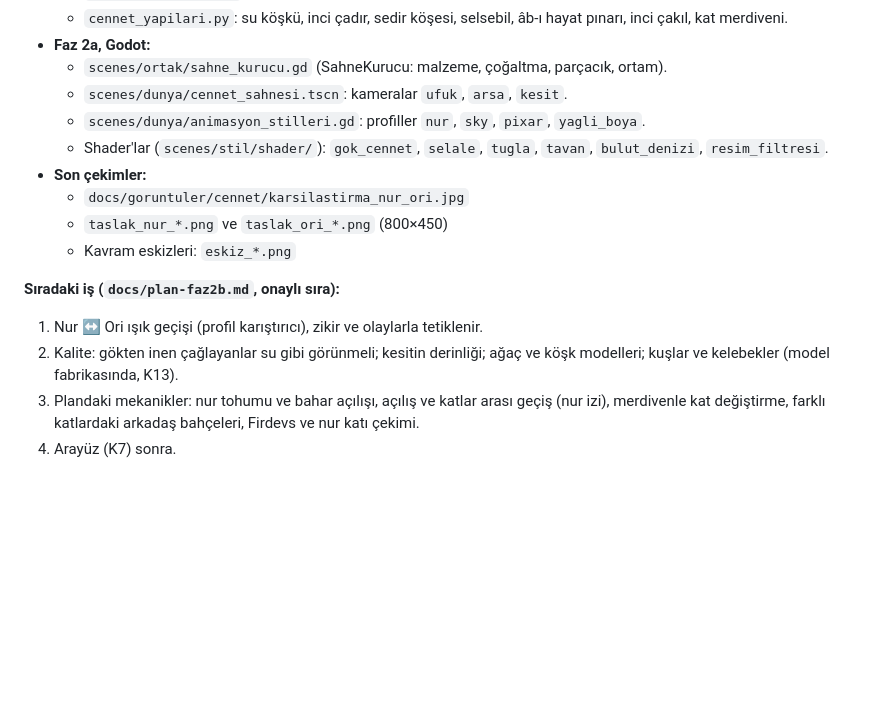
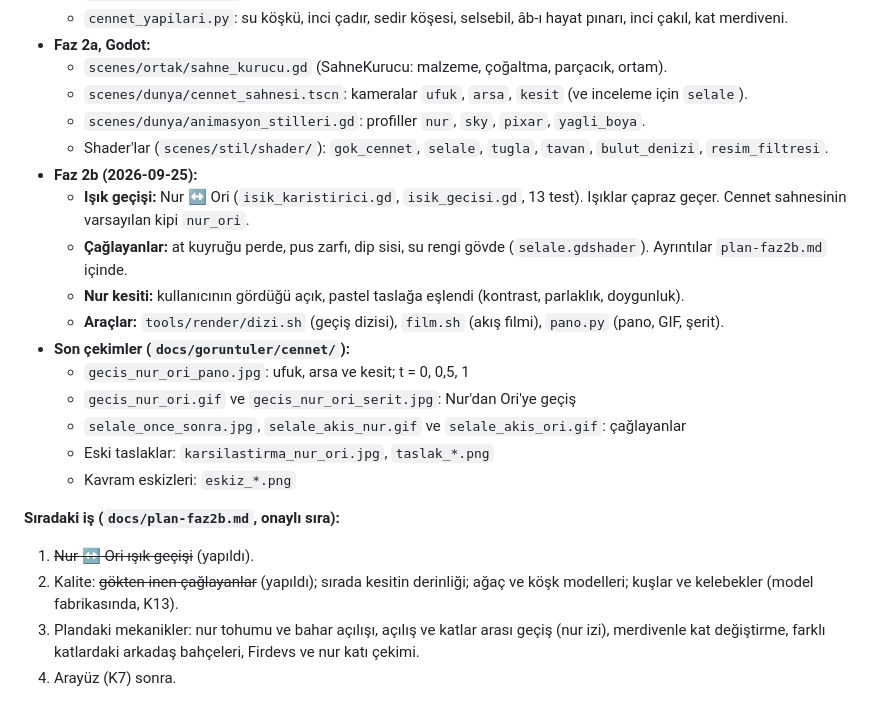
Before and after one commit to parlais/zikir-bahcesi, a Markdown page: CLAUDE.md, the part around the change. GitHub-like rendering; blank space fills up the shorter version.

```diff
--- a/CLAUDE.md
+++ b/CLAUDE.md
@@ -50,17 +50,24 @@ Bu dosya her yeni oturumda otomatik okunur. Önce burayı, sonra "Okunacak belge
   - `cennet_yapilari.py`: su köşkü, inci çadır, sedir köşesi, selsebil, âb-ı hayat pınarı, inci çakıl, kat merdiveni.
 - **Faz 2a, Godot:**
   - `scenes/ortak/sahne_kurucu.gd` (SahneKurucu: malzeme, çoğaltma, parçacık, ortam).
-  - `scenes/dunya/cennet_sahnesi.tscn`: kameralar `ufuk`, `arsa`, `kesit`.
+  - `scenes/dunya/cennet_sahnesi.tscn`: kameralar `ufuk`, `arsa`, `kesit` (ve inceleme için `selale`).
   - `scenes/dunya/animasyon_stilleri.gd`: profiller `nur`, `sky`, `pixar`, `yagli_boya`.
   - Shader'lar (`scenes/stil/shader/`): `gok_cennet`, `selale`, `tugla`, `tavan`, `bulut_denizi`, `resim_filtresi`.
-- **Son çekimler:**
-  - `docs/goruntuler/cennet/karsilastirma_nur_ori.jpg`
-  - `taslak_nur_*.png` ve `taslak_ori_*.png` (800×450)
+- **Faz 2b (2026-09-25):**
+  - **Işık geçişi:** Nur ↔ Ori (`isik_karistirici.gd`, `isik_gecisi.gd`, 13 test). Işıklar çapraz geçer. Cennet sahnesinin varsayılan kipi `nur_ori`.
+  - **Çağlayanlar:** at kuyruğu perde, pus zarfı, dip sisi, su rengi gövde (`selale.gdshader`). Ayrıntılar `plan-faz2b.md` içinde.
+  - **Nur kesiti:** kullanıcının gördüğü açık, pastel taslağa eşlendi (kontrast, parlaklık, doygunluk).
+  - **Araçlar:** `tools/render/dizi.sh` (geçiş dizisi), `film.sh` (akış filmi), `pano.py` (pano, GIF, şerit).
+- **Son çekimler (`docs/goruntuler/cennet/`):**
+  - `gecis_nur_ori_pano.jpg`: ufuk, arsa ve kesit; t = 0, 0,5, 1
+  - `gecis_nur_ori.gif` ve `gecis_nur_ori_serit.jpg`: Nur'dan Ori'ye geçiş
+  - `selale_once_sonra.jpg`, `selale_akis_nur.gif` ve `selale_akis_ori.gif`: çağlayanlar
+  - Eski taslaklar: `karsilastirma_nur_ori.jpg`, `taslak_*.png`
   - Kavram eskizleri: `eskiz_*.png`
 
 **Sıradaki iş (`docs/plan-faz2b.md`, onaylı sıra):**
-1. Nur ↔ Ori ışık geçişi (profil karıştırıcı), zikir ve olaylarla tetiklenir.
-2. Kalite: gökten inen çağlayanlar su gibi görünmeli; kesitin derinliği; ağaç ve köşk modelleri; kuşlar ve kelebekler (model fabrikasında, K13).
+1. ~~Nur ↔ Ori ışık geçişi~~ (yapıldı).
+2. Kalite: ~~gökten inen çağlayanlar~~ (yapıldı); sırada kesitin derinliği; ağaç ve köşk modelleri; kuşlar ve kelebekler (model fabrikasında, K13).
 3. Plandaki mekanikler: nur tohumu ve bahar açılışı, açılış ve katlar arası geçiş (nur izi), merdivenle kat değiştirme, farklı katlardaki arkadaş bahçeleri, Firdevs ve nur katı çekimi.
 4. Arayüz (K7) sonra.
 
```
Also changed, not shown: docs/plan-faz2b.md (+15 -0 lines).
